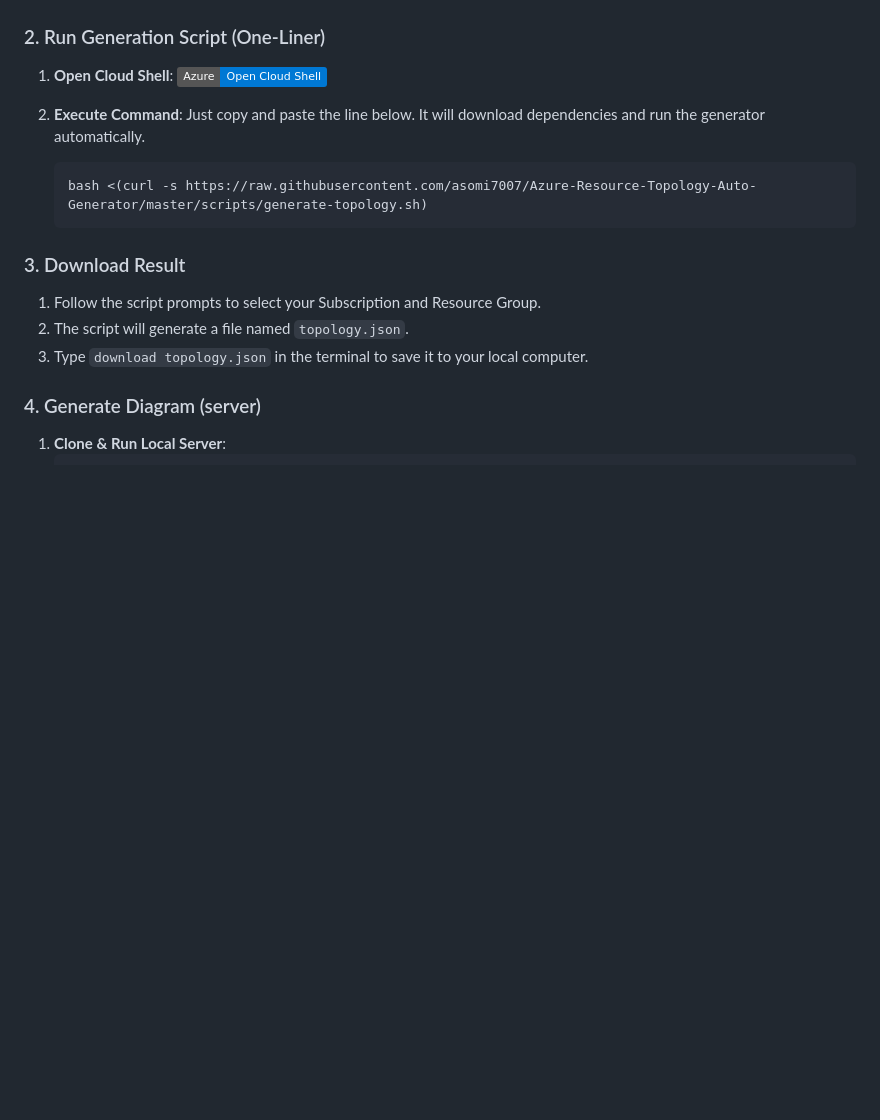
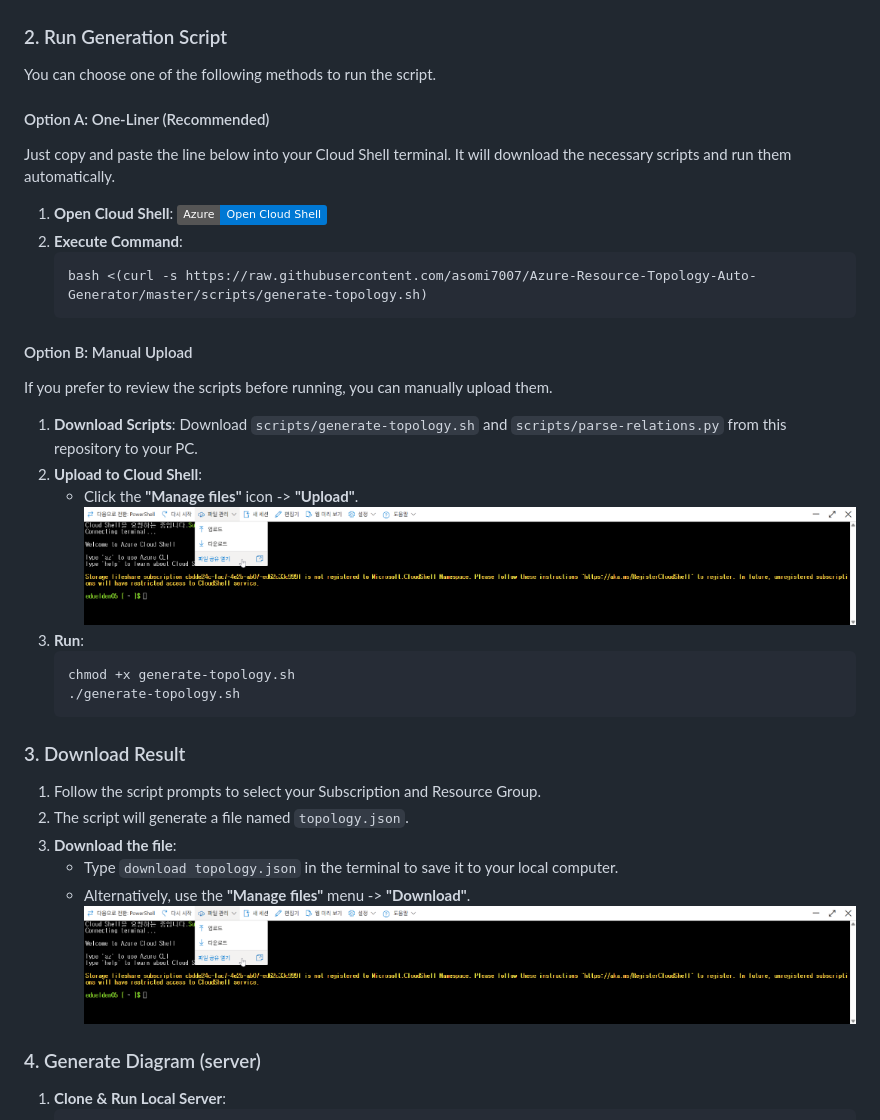
Before and after one commit to asomi7007/Azure-Resource-Topology-Auto-Generator, a Markdown page: README.md, the part around the change. Rendered like a GitHub page; badges without logos; blank space fills up the shorter version.

Commit message:
Docs: Update README with execution options and detailed download steps

````diff
--- a/README.md
+++ b/README.md
@@ -39,22 +39,39 @@ This tool generates the topology data using a shell script, so you **MUST use th
     *   Select "Create new storage account" (Microsoft에서 사용자의 스토리지 계정을 만듭니다).
     ![Create Storage](docs/images/cloud-shell-create-storage.png)
 
-### 2. Run Generation Script (One-Liner)
+### 2. Run Generation Script
 
-1.  **Open Cloud Shell**:
-    [![Open in Cloud Shell](https://img.shields.io/static/v1?label=Azure&message=Open+Cloud+Shell&color=0078D4&logo=microsoftazure)](https://shell.azure.com)
+You can choose one of the following methods to run the script.
 
+#### Option A: One-Liner (Recommended)
+Just copy and paste the line below into your Cloud Shell terminal. It will download the necessary scripts and run them automatically.
+
+1.  **Open Cloud Shell**: [![Open in Cloud Shell](https://img.shields.io/static/v1?label=Azure&message=Open+Cloud+Shell&color=0078D4&logo=microsoftazure)](https://shell.azure.com)
 2.  **Execute Command**:
-    Just copy and paste the line below. It will download dependencies and run the generator automatically.
-
     ```bash
     bash <(curl -s https://raw.githubusercontent.com/asomi7007/Azure-Resource-Topology-Auto-Generator/master/scripts/generate-topology.sh)
+    ```
+
+#### Option B: Manual Upload
+If you prefer to review the scripts before running, you can manually upload them.
+
+1.  **Download Scripts**: Download `scripts/generate-topology.sh` and `scripts/parse-relations.py` from this repository to your PC.
+2.  **Upload to Cloud Shell**:
+    *   Click the **"Manage files"** icon -> **"Upload"**.
+    ![File Share](docs/images/cloud-shell-file-share.png)
+3.  **Run**:
+    ```bash
+    chmod +x generate-topology.sh
+    ./generate-topology.sh
     ```
 
 ### 3. Download Result
 1.  Follow the script prompts to select your Subscription and Resource Group.
 2.  The script will generate a file named `topology.json`.
-3.  Type `download topology.json` in the terminal to save it to your local computer.
+3.  **Download the file**:
+    *   Type `download topology.json` in the terminal to save it to your local computer.
+    *   Alternatively, use the **"Manage files"** menu -> **"Download"**.
+    ![File Share](docs/images/cloud-shell-file-share.png)
 
 ### 4. Generate Diagram (server)
 1.  **Clone & Run Local Server**:
````
